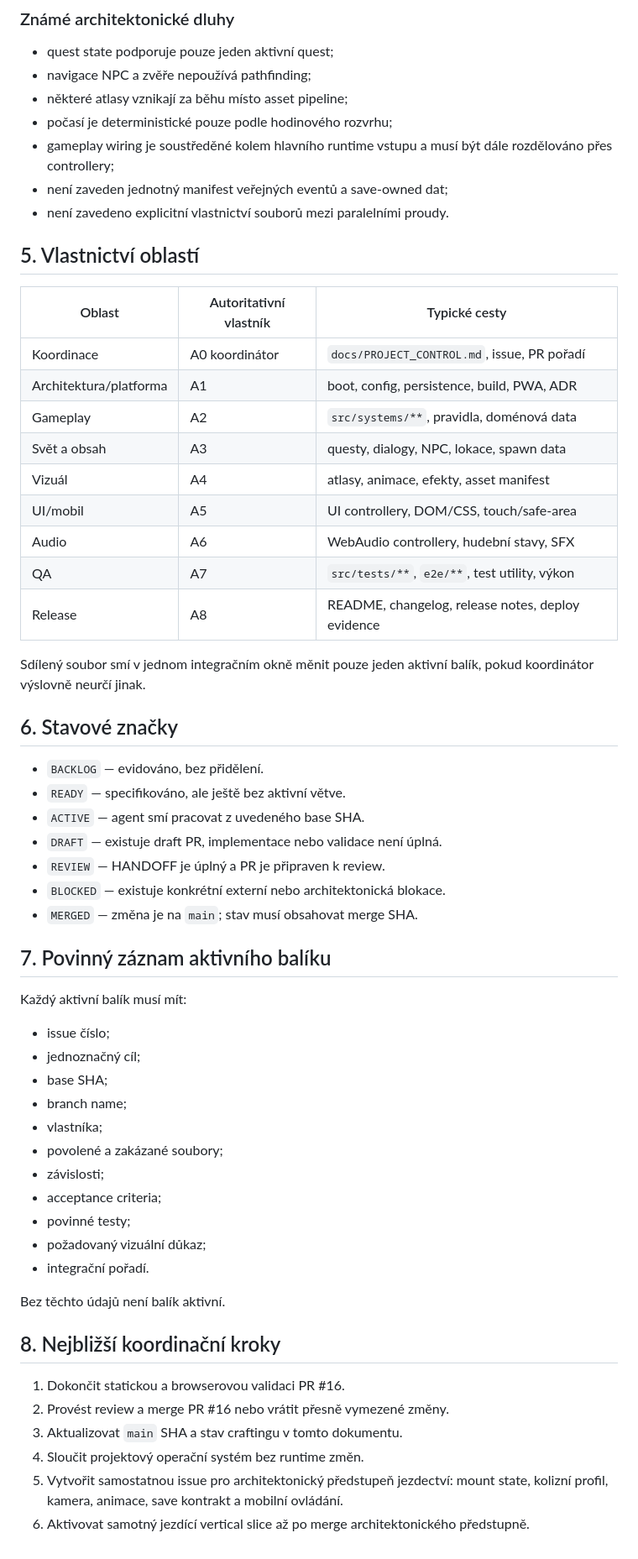
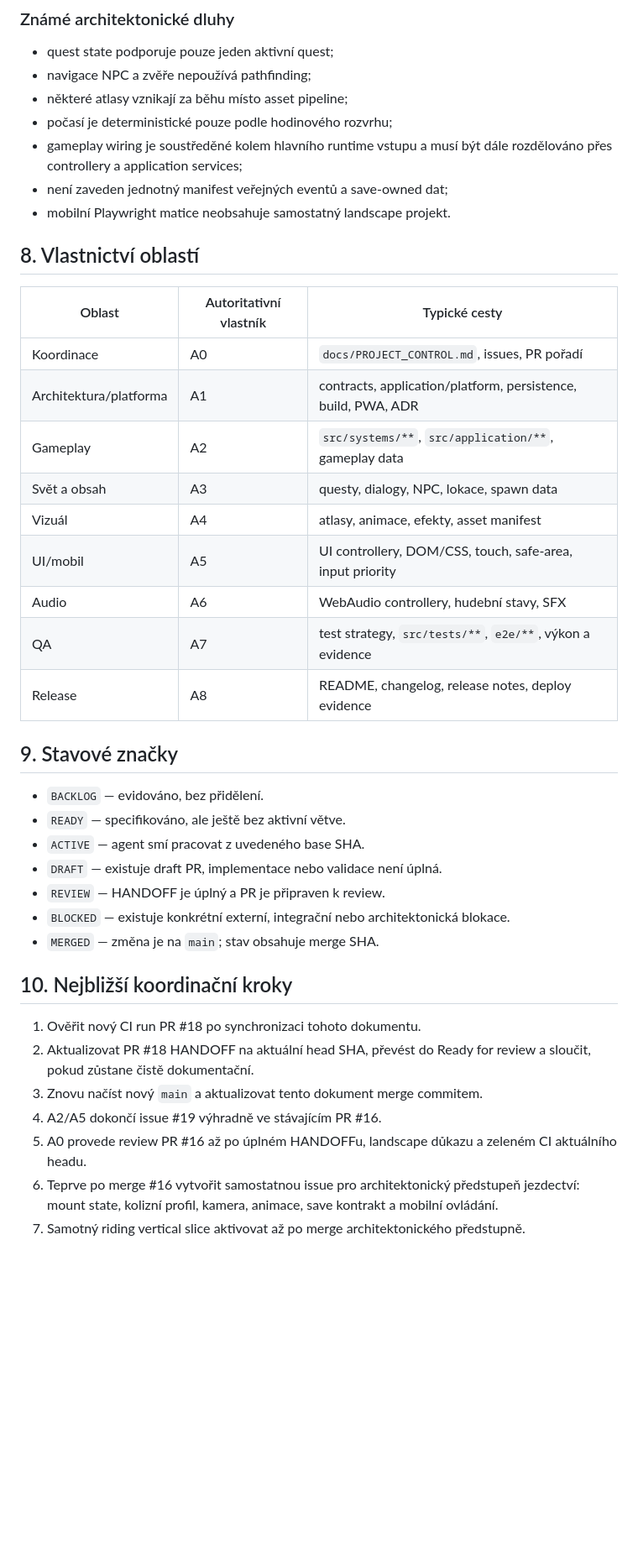
Before and after one commit to rajekroman/Kcd12b, a Markdown page: docs/PROJECT_CONTROL.md, the part around one of its changes. Shown at 84% size. Rendered like a GitHub page; blank space fills up the shorter version.

Commit message:
docs: synchronize project control with current GitHub state

```diff
--- a/docs/PROJECT_CONTROL.md
+++ b/docs/PROJECT_CONTROL.md
@@ -51,59 +108,40 @@ Tento dokument je jediný autoritativní přehled aktuálního řízení projekt
 - navigace NPC a zvěře nepoužívá pathfinding;
 - některé atlasy vznikají za běhu místo asset pipeline;
 - počasí je deterministické pouze podle hodinového rozvrhu;
-- gameplay wiring je soustředěné kolem hlavního runtime vstupu a musí být dále rozdělováno přes controllery;
+- gameplay wiring je soustředěné kolem hlavního runtime vstupu a musí být dále rozdělováno přes controllery a application services;
 - není zaveden jednotný manifest veřejných eventů a save-owned dat;
-- není zavedeno explicitní vlastnictví souborů mezi paralelními proudy.
+- mobilní Playwright matice neobsahuje samostatný landscape projekt.
 
-## 5. Vlastnictví oblastí
+## 8. Vlastnictví oblastí
 
 | Oblast | Autoritativní vlastník | Typické cesty |
 |---|---|---|
-| Koordinace | A0 koordinátor | `docs/PROJECT_CONTROL.md`, issue, PR pořadí |
-| Architektura/platforma | A1 | boot, config, persistence, build, PWA, ADR |
-| Gameplay | A2 | `src/systems/**`, pravidla, doménová data |
+| Koordinace | A0 | `docs/PROJECT_CONTROL.md`, issues, PR pořadí |
+| Architektura/platforma | A1 | contracts, application/platform, persistence, build, PWA, ADR |
+| Gameplay | A2 | `src/systems/**`, `src/application/**`, gameplay data |
 | Svět a obsah | A3 | questy, dialogy, NPC, lokace, spawn data |
 | Vizuál | A4 | atlasy, animace, efekty, asset manifest |
-| UI/mobil | A5 | UI controllery, DOM/CSS, touch/safe-area |
+| UI/mobil | A5 | UI controllery, DOM/CSS, touch, safe-area, input priority |
 | Audio | A6 | WebAudio controllery, hudební stavy, SFX |
-| QA | A7 | `src/tests/**`, `e2e/**`, test utility, výkon |
+| QA | A7 | test strategy, `src/tests/**`, `e2e/**`, výkon a evidence |
 | Release | A8 | README, changelog, release notes, deploy evidence |
 
-Sdílený soubor smí v jednom integračním okně měnit pouze jeden aktivní balík, pokud koordinátor výslovně neurčí jinak.
-
-## 6. Stavové značky
+## 9. Stavové značky
 
 - `BACKLOG` — evidováno, bez přidělení.
 - `READY` — specifikováno, ale ještě bez aktivní větve.
 - `ACTIVE` — agent smí pracovat z uvedeného base SHA.
 - `DRAFT` — existuje draft PR, implementace nebo validace není úplná.
 - `REVIEW` — HANDOFF je úplný a PR je připraven k review.
-- `BLOCKED` — existuje konkrétní externí nebo architektonická blokace.
-- `MERGED` — změna je na `main`; stav musí obsahovat merge SHA.
+- `BLOCKED` — existuje konkrétní externí, integrační nebo architektonická blokace.
+- `MERGED` — změna je na `main`; stav obsahuje merge SHA.
 
-## 7. Povinný záznam aktivního balíku
+## 10. Nejbližší koordinační kroky
 
-Každý aktivní balík musí mít:
-
-- issue číslo;
-- jednoznačný cíl;
-- base SHA;
-- branch name;
-- vlastníka;
-- povolené a zakázané soubory;
-- závislosti;
-- acceptance criteria;
-- povinné testy;
-- požadovaný vizuální důkaz;
-- integrační pořadí.
-
-Bez těchto údajů není balík aktivní.
-
-## 8. Nejbližší koordinační kroky
-
-1. Dokončit statickou a browserovou validaci PR #16.
-2. Provést review a merge PR #16 nebo vrátit přesně vymezené změny.
-3. Aktualizovat `main` SHA a stav craftingu v tomto dokumentu.
-4. Sloučit projektový operační systém bez runtime změn.
-5. Vytvořit samostatnou issue pro architektonický předstupeň jezdectví: mount state, kolizní profil, kamera, animace, save kontrakt a mobilní ovládání.
-6. Aktivovat samotný jezdící vertical slice až po merge architektonického předstupně.
+1. Ověřit nový CI run PR #18 po synchronizaci tohoto dokumentu.
+2. Aktualizovat PR #18 HANDOFF na aktuální head SHA, převést do Ready for review a sloučit, pokud zůstane čistě dokumentační.
+3. Znovu načíst nový `main` a aktualizovat tento dokument merge commitem.
+4. A2/A5 dokončí issue #19 výhradně ve stávajícím PR #16.
+5. A0 provede review PR #16 až po úplném HANDOFFu, landscape důkazu a zeleném CI aktuálního headu.
+6. Teprve po merge #16 vytvořit samostatnou issue pro architektonický předstupeň jezdectví: mount state, kolizní profil, kamera, animace, save kontrakt a mobilní ovládání.
+7. Samotný riding vertical slice aktivovat až po merge architektonického předstupně.
```
Also changed, not shown: other parts of docs/PROJECT_CONTROL.md (+73 -16 lines).
